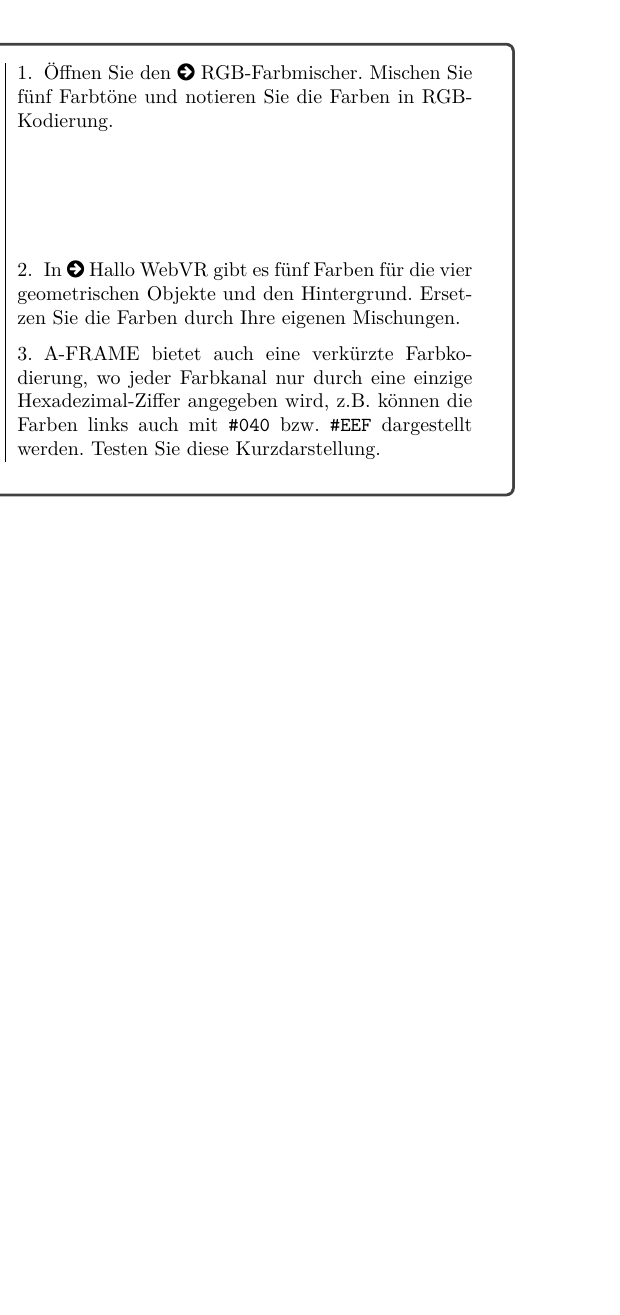
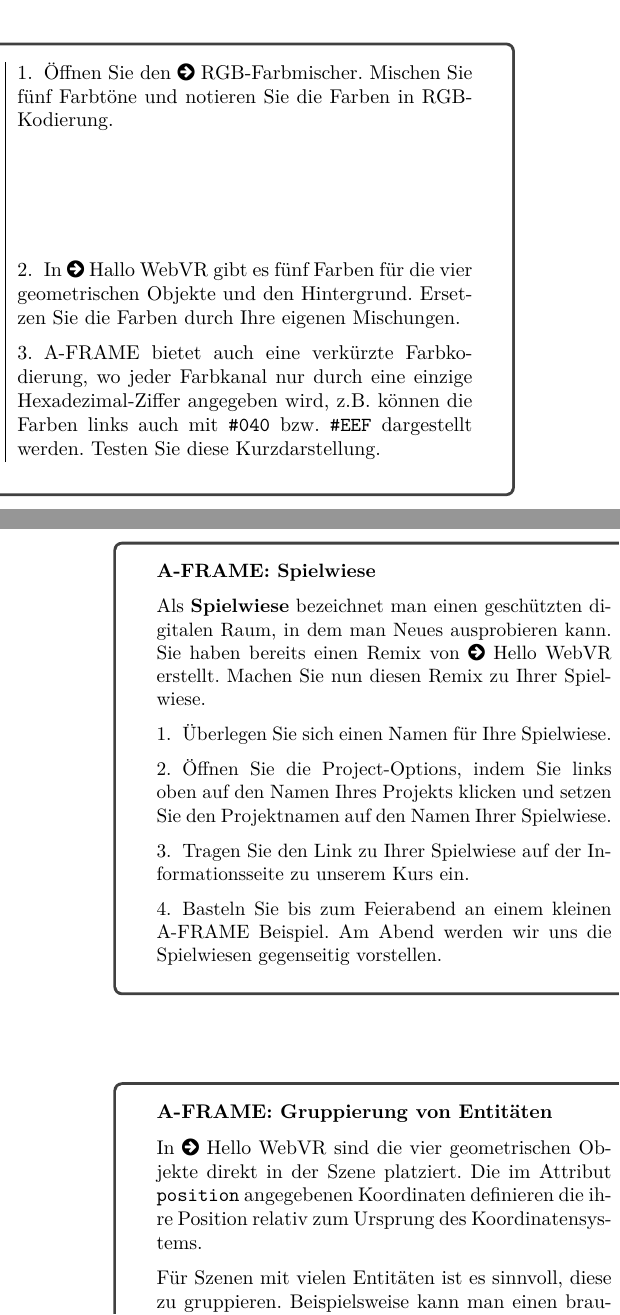
Before and after one commit to kinnla/listcomprehension, a LaTeX document (lernkarten/Lernkarten-aframe.tex): part of one column of page 5 of 5 before the commit and two parts of the columns of pages 5 and 6 of 6 after it, the two joined at a grey line, cut so that both start at the same text, the shorter picture padded with empty space. Compiled offline with XeLaTeX.

Commit message:
new A-FRAME cards

```diff
--- a/lernkarten/Lernkarten-aframe.tex
+++ b/lernkarten/Lernkarten-aframe.tex
@@ -254,26 +254,27 @@
 \end{center}}
 
 \card{A-FRAME: Drehung im Raum}{ %%%
-Objekte können im Raum gedreht werden. Hierzu gibt man für jede {\bfseries Drehachse} an, um wieviel Grad der Körper um sie gedreht werden soll. Hierbei wird zunächst um die X-Achse, dann um die Y-Achse und schließlich um die Z-Achse gedreht. {\bfseries Drehpunkt} ist der Mittelpunkt des Körpers.
+Entitäten können im Raum gedreht werden. Hierzu gibt man für jede {\bfseries Drehachse} an, um wieviel Grad der Körper um sie gedreht werden soll. Hierbei wird zunächst um die X-Achse, dann um die Y-Achse und schließlich um die Z-Achse gedreht. {\bfseries Drehpunkt} ist der Mittelpunkt des Körpers.
 \begin{enumerate}
 \item Nehmen Sie einen Gegenstand (z.B. Ihr Handy) und drehen Sie ihn aus seiner Ursprungsposition jeweils
 \begin{enumerate}
-\item 90 Grad um die X-Achse
-\item -90 Grad um die Y-Achse
-\item 45 Grad um die Z-Achse
+\item -90 Grad um die X-Achse
+\item 45 Grad um die Y-Achse
+\item 180 Grad um die Z-Achse
 \end{enumerate}
-\item Verändern Sie in Ihrem Remix von \faArrow Hallo WebVR die Rotation der Objekte und beobachten Sie, was passiert.
+\item Verändern Sie in Ihrem Remix von \faArrow Hallo WebVR die Rotation der Entitäten und beobachten Sie, was passiert.
 \end{enumerate}}
 {\begin{center}
-{\bfseries Korkenzieherregel}\par\vspace{0.4cm}
-\includegraphics[width=5cm]{korkenzieherregel}
+{\bfseries Korkenzieherregel}\par\vspace{0.7cm}
+\includegraphics[width=4cm]{korkenzieherregel}
 \end{center}
-Die Drehrichtung kann man sich nach der Korkenzieherregel veranschaulichen.}
+\vspace{0.7cm}
+Die Drehrichtung kann man sich wieder mit der rechten Hand veranschaulichen.}
 
 \card{A-FRAME: RGB Farbkodierung}{
 In den Grundlagen haben Sie bereits das \underline{Hexadezimalsystem} zur Darstellung von Zahlen kennengelernt. Das Hexadezimalsystem wird auch für {\bfseries Farben} in \underline{HTML} und A-FRAME verwendet.
 \par
-Eine Farbe wird hierzu aus drei Helligkeitswerten für rot, grün und blau zusammengemischt. Diese Art der Farbdarstellung bezeichnet man als {\bfseries RGB-Kodierung}. Jeder der drei Farbkanäle kann Werte zwischen 0 und $(255)_{10}=(FF)_{16}$ annehmen. Die Werte werden im Anschluss an ein Doppelkreuz direkt hintereinander geschrieben, je Kanal zwei Hexadezimalziffern.
+Eine Farbe wird hierzu aus drei Helligkeitswerten für rot, grün und blau zusammengemischt. Diese Art der Farbdarstellung bezeichnet man als {\bfseries RGB-Kodierung}. Jeder der drei Farbkanäle kann Werte zwischen 0 (dunkel) und $(255)_{10}=(FF)_{16}$ (hell) annehmen. Die Werte werden im Anschluss an ein Doppelkreuz direkt hintereinander geschrieben, je Kanal zwei Hexadezimalziffern.
 \begin{itemize}
 \item \texttt{\#004400} ist ein dunkles Grün.
 \item \texttt{\#EEEEFF} ist bläuliches Weiß.
@@ -283,4 +284,25 @@
 \vspace{2cm}
 \item In \faArrow Hallo WebVR gibt es fünf Farben für die vier geometrischen Objekte und den Hintergrund. Ersetzen Sie die Farben durch Ihre eigenen Mischungen.
 \item A-FRAME bietet auch eine verkürzte Farbkodierung, wo jeder Farbkanal nur durch eine einzige Hexadezimal-Ziffer angegeben wird, z.B. können die Farben links auch mit \texttt{\#040} bzw. \texttt{\#EEF} dargestellt werden. Testen Sie diese Kurzdarstellung.
+\end{enumerate}}
 
+\card{A-FRAME: Spielwiese}{ %%%
+Als {\bfseries Spielwiese} bezeichnet man einen geschützten digitalen Raum, in dem man Neues ausprobieren kann. Sie haben bereits einen Remix von \faArrow Hello WebVR erstellt. Machen Sie nun diesen Remix zu Ihrer Spielwiese.
+\begin{enumerate}
+\item Überlegen Sie sich einen Namen für Ihre Spielwiese.
+\item Öffnen Sie die Project-Options, indem Sie links oben auf den Namen Ihres Projekts klicken und setzen Sie den Projektnamen auf den Namen Ihrer Spielwiese.
+\item Tragen Sie den Link zu Ihrer Spielwiese auf der Informationsseite zu unserem Kurs ein.
+\item Basteln Sie bis zum Feierabend an einem kleinen A-FRAME Beispiel. Am Abend werden wir uns die Spielwiesen gegenseitig vorstellen.
+\end{enumerate}}
+{{\bfseries Tipps zum Entdecken von A-FRAME}
+\begin{itemize}
+\item Probieren geht über Studieren! Im Internet gibt es viele A-FRAME Beispiele, die sich über die Suchmaschine Ihrer Wahl finden lassen. Schauen Sie sich den Sourcecode an und kopieren Sie Codeschnipsel auf Ihre Spielwiese.
+\item Die beste Informationsquelle zu A-Frame ist die \faArrow Offizielle Dokumentation mit vielen Code-Beispielen und einem Verzeichnis aller Komponenten.
+\item Oben auf der ProInformatik-V Informationsseite sind zwei Deutschsprachige Tutorials verlinkt, leider nicht mehr auf dem neuesten Stand.
+\item Helfen Sie sich bei Fehlern gegenseitig oder fragen Sie Ihren Tutor oder den Kursleiter.
+\end{itemize}
+}
+
+
+\card{A-FRAME: Gruppierung von Entitäten}{ %%%
+In \faArrow Hello WebVR sind die vier geometrischen Objekte direkt in der Szene platziert. Die im Attribut \texttt{position} angegebenen Koordinaten definieren die ihre Position relativ zum Ursprung des Koordinatensystems.
```
Also changed, not shown: lernkarten/Lernkarten-aframe.pdf, lernkarten/Lernkarten-aframe.tex (42 more changed lines).
